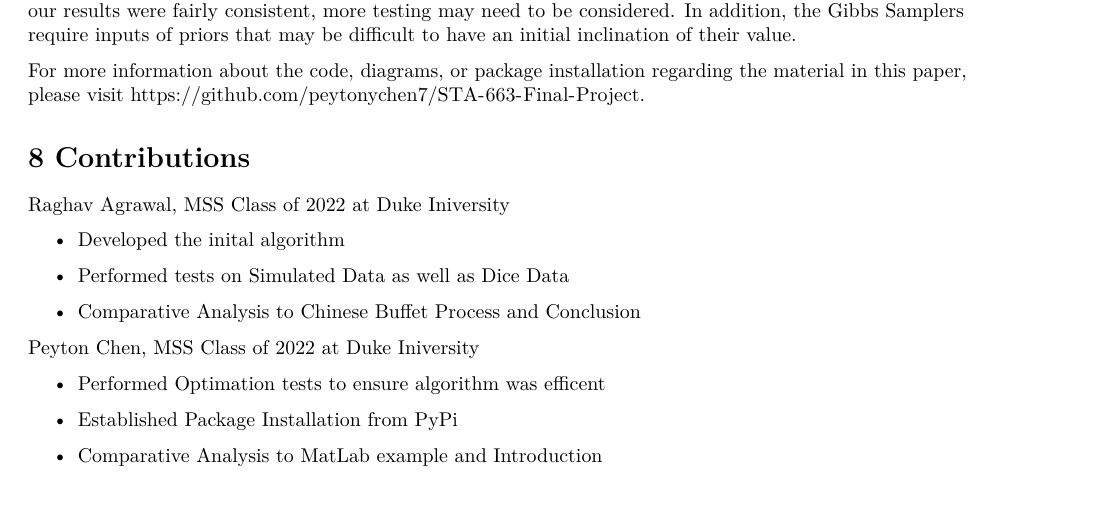
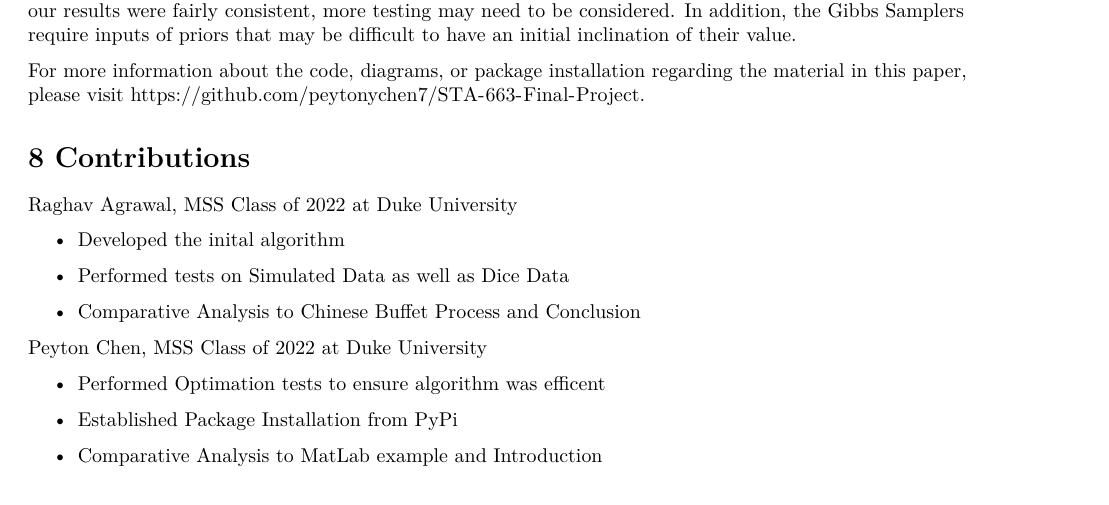
Before and after one commit to peytonychen7/STA-663-Final-Project, an R Markdown document (Final_Report.Rmd): part of page 15 of 15, cut so that both start at the same text. Rendered offline with R 4.5, knitr and Pandoc, then LaTeX, with nearby package versions.

Commit message:
Small typo

```diff
--- a/Final_Report.Rmd
+++ b/Final_Report.Rmd
@@ -309,7 +309,7 @@ For more information about the code, diagrams, or package installation regarding
 
 # 8 Contributions
 
-Raghav Agrawal, MSS Class of 2022 at Duke Iniversity
+Raghav Agrawal, MSS Class of 2022 at Duke University
 
 - Developed the inital algorithm
 
@@ -317,7 +317,7 @@ Raghav Agrawal, MSS Class of 2022 at Duke Iniversity
 
 - Comparative Analysis to Chinese Buffet Process and Conclusion
 
-Peyton Chen, MSS Class of 2022 at Duke Iniversity
+Peyton Chen, MSS Class of 2022 at Duke University
 
 - Performed Optimation tests to ensure algorithm was efficent
 
```
Also changed, not shown: 1 other file.
